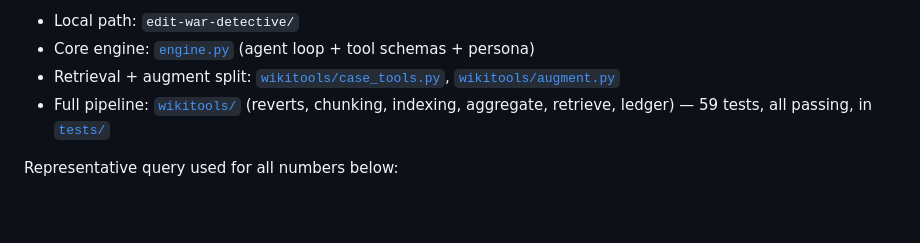
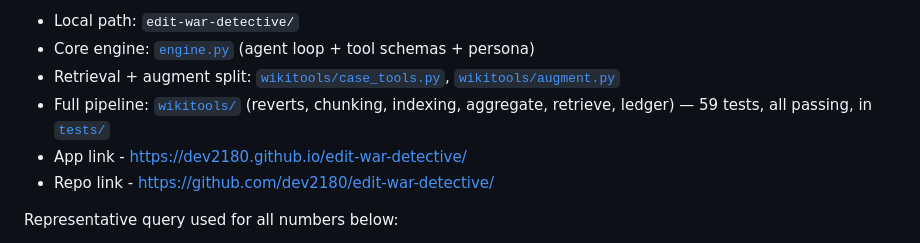
Before and after one commit to dev2180/edit-war-detective, a Markdown page: SUBMISSION.md, the part around the change. Rendered like a GitHub page; blank space fills up the shorter version.

Commit message:
Update SUBMISSION.md with app and repo links
Added links to app and repository in the submission document.

```diff
--- a/SUBMISSION.md
+++ b/SUBMISSION.md
@@ -13,6 +13,8 @@ layer implemented as two explicit, separately-tested stages.
   [`wikitools/augment.py`](wikitools/augment.py)
 - Full pipeline: [`wikitools/`](wikitools/) (reverts, chunking, indexing,
   aggregate, retrieve, ledger) — 59 tests, all passing, in [`tests/`](tests/)
+- App link - https://dev2180.github.io/edit-war-detective/
+- Repo link - https://github.com/dev2180/edit-war-detective/
 
 Representative query used for all numbers below:
 
```
